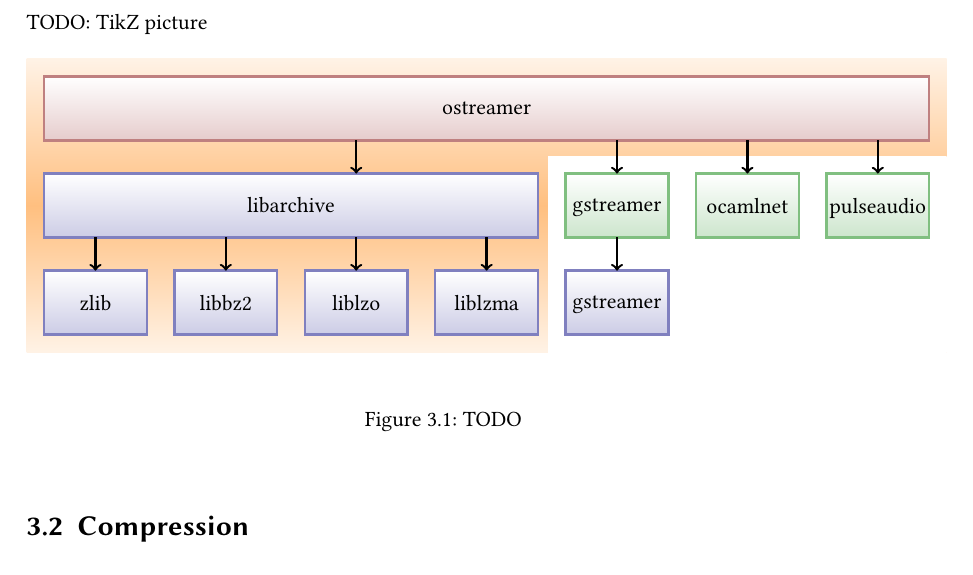
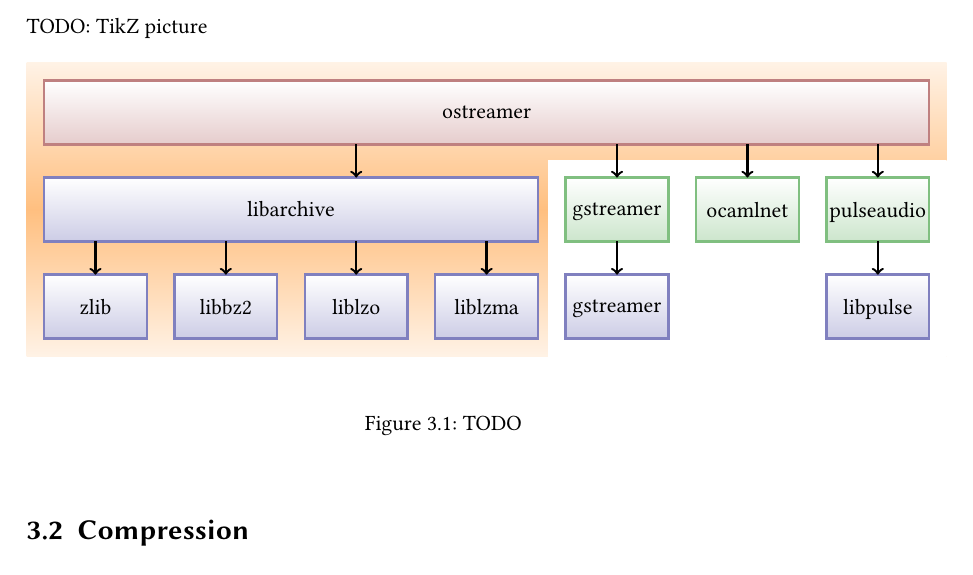
Before and after one commit to Leonidas-from-XIV/tum-bachelor, a LaTeX thesis (bachelor.tex, which reads architecture.tex): part of page 13 of 18, cut so that both start at the same text. Compiled offline with XeLaTeX; a missing font is replaced by an installed copy or a similar font.

Commit message:
Added libpulse to architecture

```diff
--- a/architecture.tex
+++ b/architecture.tex
@@ -72,6 +72,7 @@
   \node [blueblock,fit=(table-5-3)(table-6-3),label={center:liblzo}] {};
   \node [blueblock,fit=(table-5-4)(table-6-4),label={center:liblzma}] {};
   \node [blueblock,fit=(table-5-5)(table-6-5),label={[text depth=0]center:gstreamer}] {};
+  \node [blueblock,fit=(table-5-7)(table-6-7),label={[text depth=0]center:libpulse}] {};
   \begin{scope}
   % level 2
   \draw[->,very thick] (table-2-3) -- (table-3-3);
@@ -84,6 +85,7 @@
   \draw[->,very thick] (table-4-3) -- (table-5-3);
   \draw[->,very thick] (table-4-4) -- (table-5-4);
   \draw[->,very thick] (table-4-5) -- (table-5-5);
+  \draw[->,very thick] (table-4-7) -- (table-5-7);
   \end{scope}
 \end{tikzpicture}
 % http://tex.stackexchange.com/questions/94343/matrix-of-nodes-over-multiple-columns-in-tikz
```
